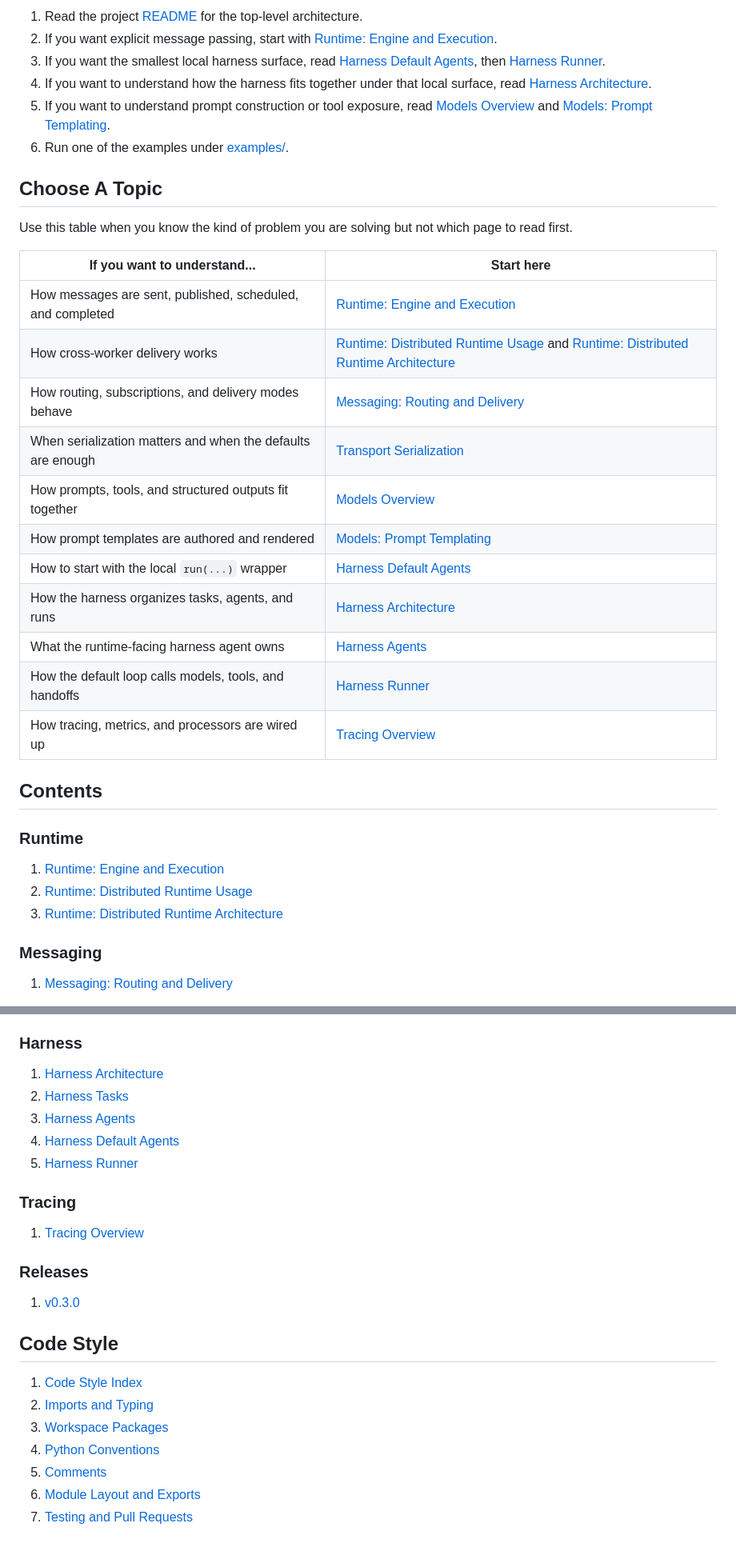
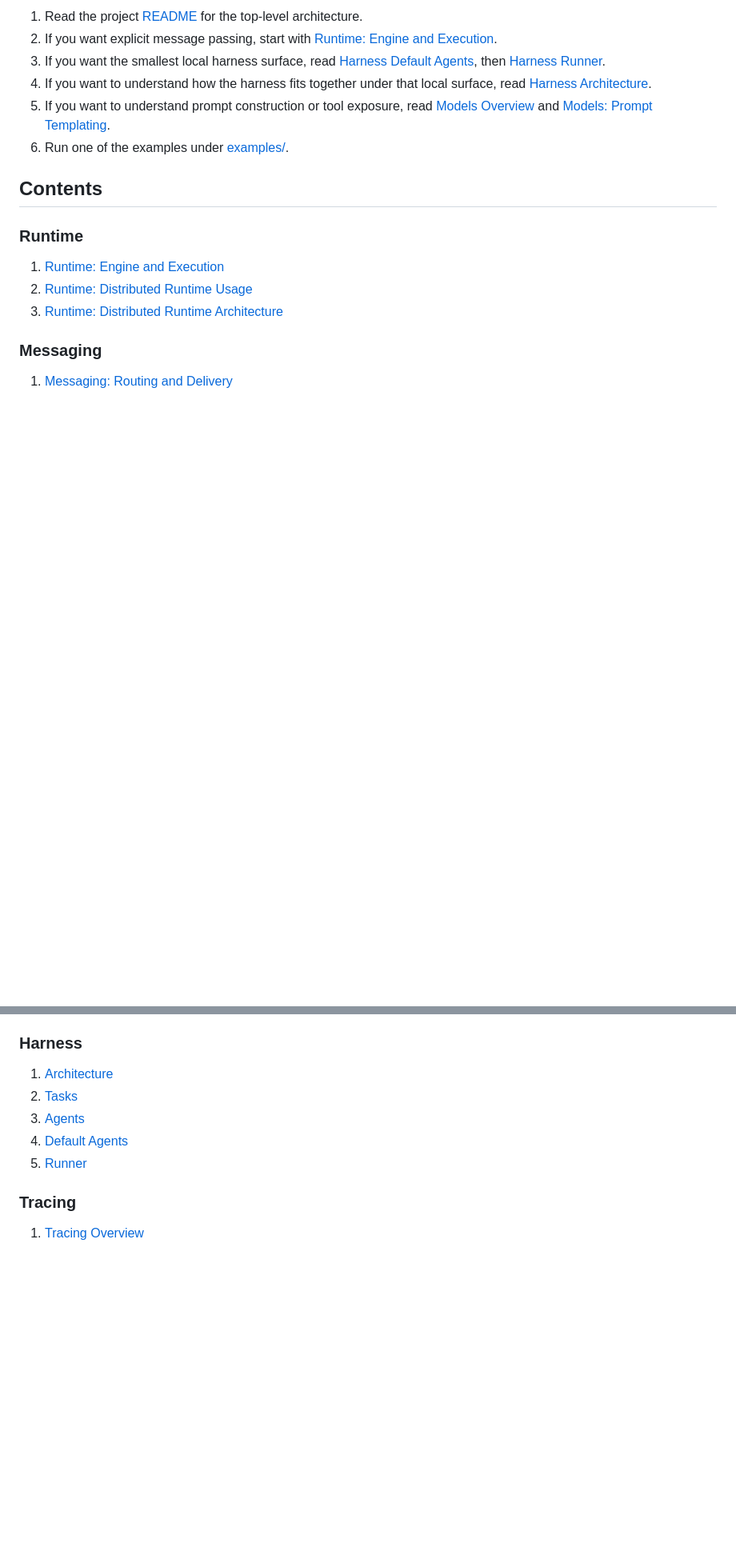
Before and after one commit to yasik/agentlane, a Markdown page: docs/README.md, 2 parts joined by grey strips. Shown at 80% size. Rendered like a GitHub page; blank space fills up the shorter version.

Commit message:
updated documentation index

```diff
--- a/docs/README.md
+++ b/docs/README.md
@@ -85,25 +85,6 @@ mental model:
    [Models: Prompt Templating](./models/prompt-templating.md).
 6. Run one of the examples under [examples/](../examples/README.md).
 
-## Choose A Topic
-
-Use this table when you know the kind of problem you are solving but not which
-page to read first.
-
-| If you want to understand... | Start here |
-| --- | --- |
-| How messages are sent, published, scheduled, and completed | [Runtime: Engine and Execution](./runtime/engine-and-execution.md) |
-| How cross-worker delivery works | [Runtime: Distributed Runtime Usage](./runtime/distributed-runtime-usage.md) and [Runtime: Distributed Runtime Architecture](./runtime/distributed-runtime-architecture.md) |
-| How routing, subscriptions, and delivery modes behave | [Messaging: Routing and Delivery](./messaging/routing-and-delivery.md) |
-| When serialization matters and when the defaults are enough | [Transport Serialization](./transport/serialization.md) |
-| How prompts, tools, and structured outputs fit together | [Models Overview](./models/overview.md) |
-| How prompt templates are authored and rendered | [Models: Prompt Templating](./models/prompt-templating.md) |
-| How to start with the local `run(...)` wrapper | [Harness Default Agents](./harness/default-agents.md) |
-| How the harness organizes tasks, agents, and runs | [Harness Architecture](./harness/architecture.md) |
-| What the runtime-facing harness agent owns | [Harness Agents](./harness/agents.md) |
-| How the default loop calls models, tools, and handoffs | [Harness Runner](./harness/runner.md) |
-| How tracing, metrics, and processors are wired up | [Tracing Overview](./tracing/overview.md) |
-
 ## Contents
 
 ### Runtime
@@ -127,26 +108,12 @@ page to read first.
 
 ### Harness
 
-1. [Harness Architecture](./harness/architecture.md)
-2. [Harness Tasks](./harness/tasks.md)
-3. [Harness Agents](./harness/agents.md)
-4. [Harness Default Agents](./harness/default-agents.md)
-5. [Harness Runner](./harness/runner.md)
+1. [Architecture](./harness/architecture.md)
+2. [Tasks](./harness/tasks.md)
+3. [Agents](./harness/agents.md)
+4. [Default Agents](./harness/default-agents.md)
+5. [Runner](./harness/runner.md)
 
 ### Tracing
 
 1. [Tracing Overview](./tracing/overview.md)
-
-### Releases
-
-1. [v0.3.0](./releases/v0.3.0.md)
-
-## Code Style
-
-1. [Code Style Index](./code-style/README.md)
-2. [Imports and Typing](./code-style/imports.md)
-3. [Workspace Packages](./code-style/workspace-packages.md)
-4. [Python Conventions](./code-style/python.md)
-5. [Comments](./code-style/comments.md)
-6. [Module Layout and Exports](./code-style/modules.md)
-7. [Testing and Pull Requests](./code-style/testing-and-prs.md)
```
